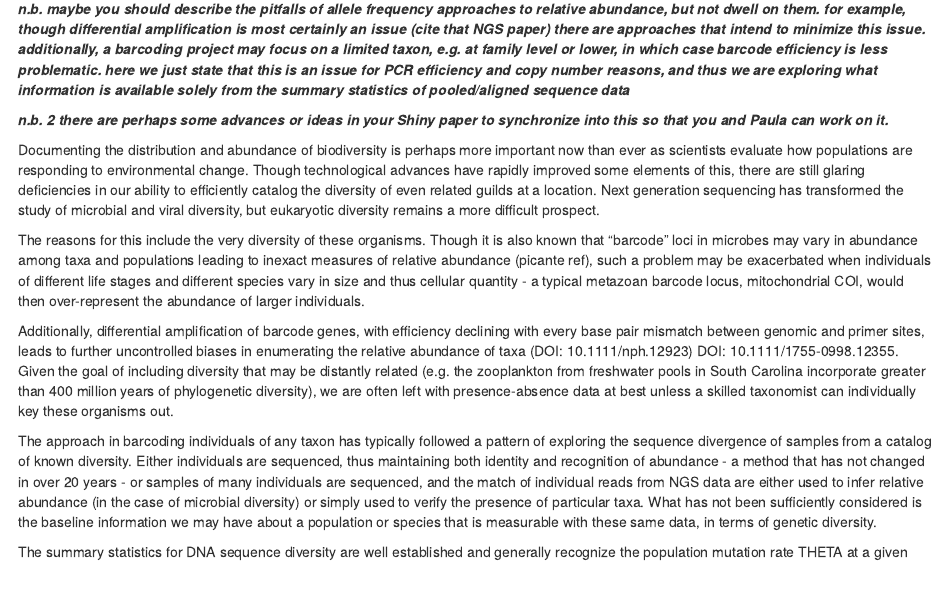
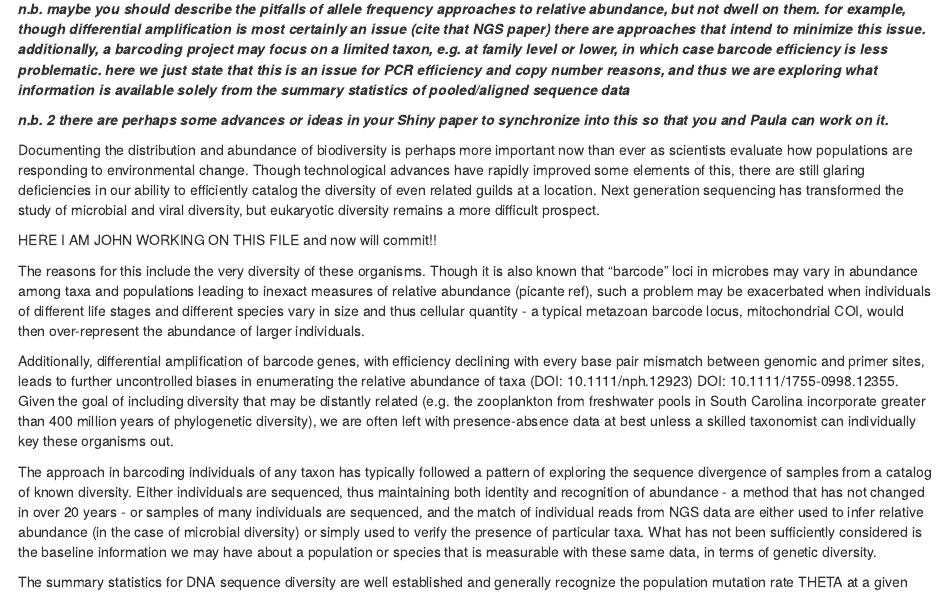
Before and after one commit to WaresLab/QuBar, an R Markdown document (QuBar.Rmd): the page in a window 1100 px wide, from 130 px down. Rendered offline with R 4.5, knitr and Pandoc, with nearby package versions; some code elsewhere in the file could not run offline.

Commit message:
i made a small change to intro

```diff
--- a/QuBar.Rmd
+++ b/QuBar.Rmd
@@ -10,6 +10,8 @@ output: html_document
 ***n.b. 2 there are perhaps some advances or ideas in your Shiny paper to synchronize into this so that you and Paula can work on it.***
 
 Documenting the distribution and abundance of biodiversity is perhaps more important now than ever as scientists evaluate how populations are responding to environmental change. Though technological advances have rapidly improved some elements of this, there are still glaring deficiencies in our ability to efficiently catalog the diversity of even related guilds at a location. Next generation sequencing has transformed the study of microbial and viral diversity, but eukaryotic diversity remains a more difficult prospect.
+
+HERE I AM JOHN WORKING ON THIS FILE and now will commit!!
 
 The reasons for this include the very diversity of these organisms. Though it is also known that "barcode" loci in microbes may vary in abundance among taxa and populations leading to inexact measures of relative abundance (picante ref), such a problem may be exacerbated when individuals of different life stages and different species vary in size and thus cellular quantity - a typical metazoan barcode locus, mitochondrial COI, would then over-represent the abundance of larger individuals.
 
```
